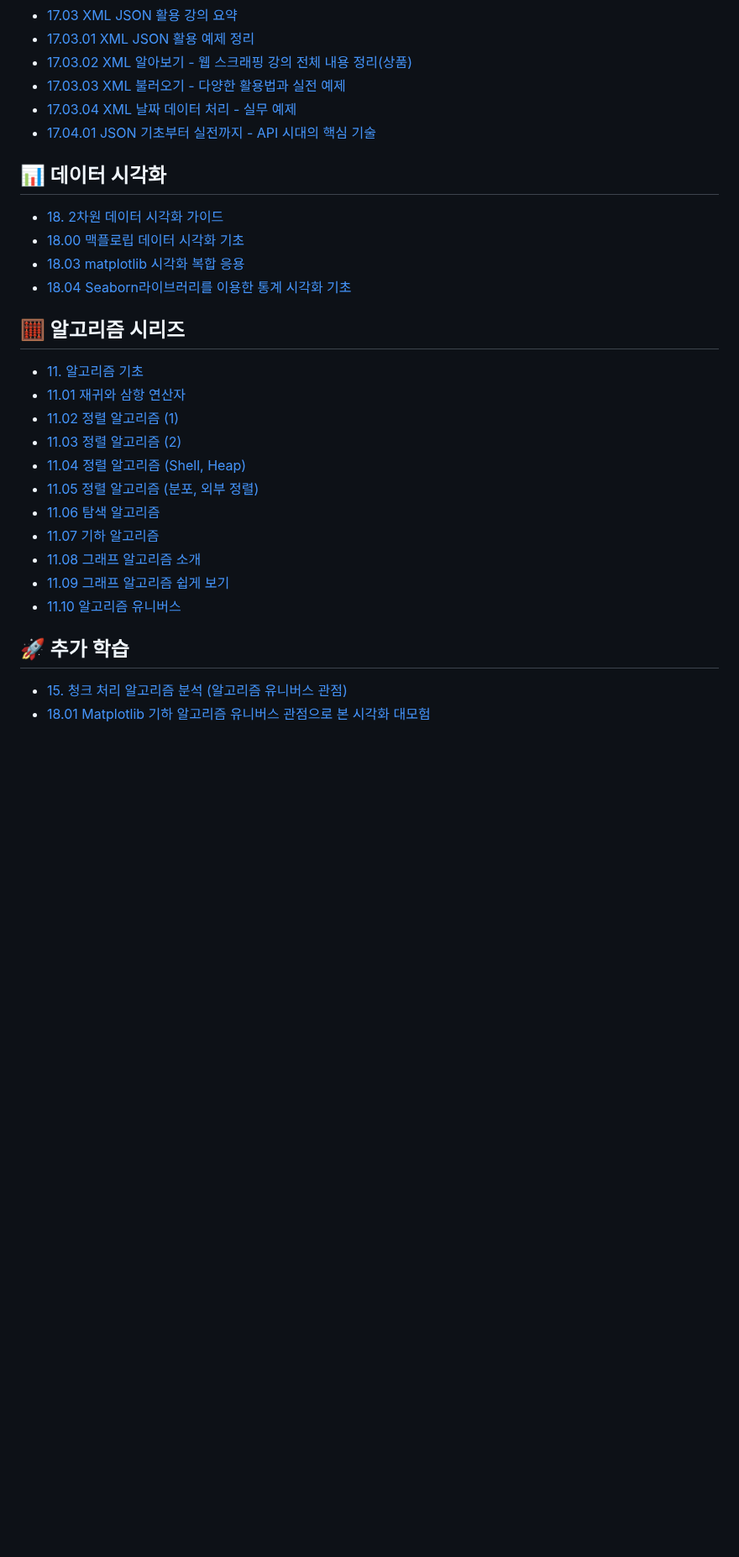
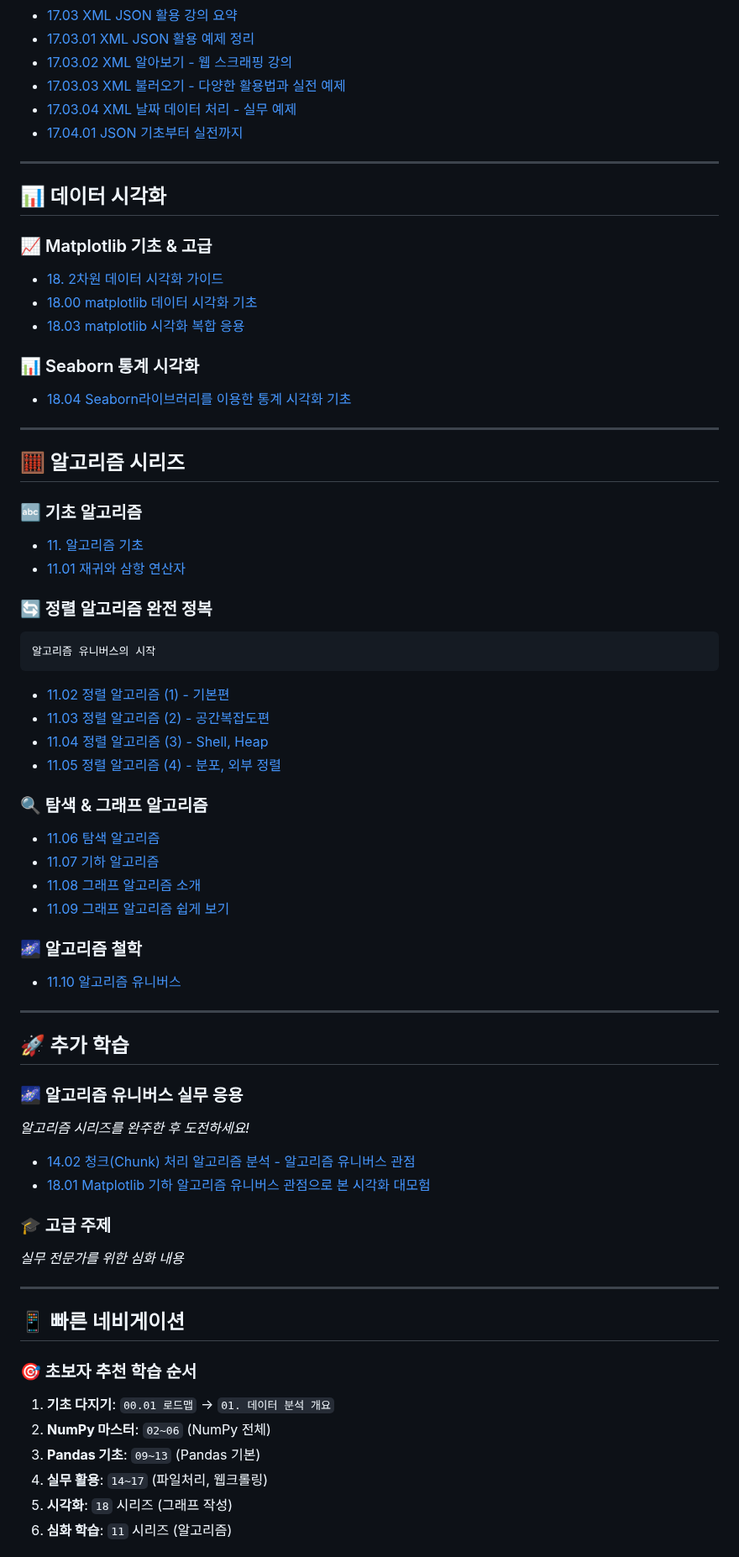
Before and after one commit to hyenaempress/acorn2025Work, a Markdown page: README.md, the part around one of its changes. Shown at 84% size. Drawn GitHub-style; blank space fills up the shorter version.

Commit message:
Update README.md
리드미 구분 개편

````diff
--- a/README.md
+++ b/README.md
@@ -64,30 +89,70 @@ See [`LICENSE`](./LICENSE) for more details.
 - [17.03 XML JSON 활용 강의 요약](alnlnote/gide_note/17.03%20XML%20JSON%20활용%20강의%20요약.md)
 - [17.03.01 XML JSON 활용 예제 정리](alnlnote/gide_note/17.03.01%20XML%20JSON%20활용%20예제%20정리.md)
-- [17.03.02 XML 알아보기 - 웹 스크래핑 강의 전체 내용 정리(상품)](alnlnote/gide_note/17.03.02%20XML%20알아보기%20-%20웹%20스크래핑%20강의%20전체%20내용%20정리(상품).md)
+- [17.03.02 XML 알아보기 - 웹 스크래핑 강의](alnlnote/gide_note/17.03.02%20XML%20알아보기%20-%20웹%20스크래핑%20강의%20전체%20내용%20정리(상품).md)
 - [17.03.03 XML 불러오기 - 다양한 활용법과 실전 예제](alnlnote/gide_note/17.03.03%20XML%20불러오기%20-%20다양한%20활용법과%20실전%20예제.md)
 - [17.03.04 XML 날짜 데이터 처리 - 실무 예제](alnlnote/gide_note/17.03.04%20XML%20날짜%20데이터%20처리%20-%20실무%20예제.md)
-- [17.04.01 JSON 기초부터 실전까지 - API 시대의 핵심 기술](alnlnote/gide_note/17.04.01%20JSON%20기초부터%20실전까지%20-%20API%20시대의%20핵심%20기술.md)
+- [17.04.01 JSON 기초부터 실전까지](alnlnote/gide_note/17.04.01%20JSON%20기초부터%20실전까지%20-%20API%20시대의%20핵심%20기술.md)
+
+---
 
 ## 📊 데이터 시각화
+
+### 📈 Matplotlib 기초 & 고급
 - [18. 2차원 데이터 시각화 가이드](alnlnote/gide_note/18.%202차원%20데이터%20시각화%20가이드.md)
-- [18.00 맥플로립 데이터 시각화 기초](alnlnote/gide_note/18.00%20맥플로립%20데이터%20시각화%20기초.md)
+- [18.00 matplotlib 데이터 시각화 기초](alnlnote/gide_note/18.00%20맥플로립%20데이터%20시각화%20기초.md)
 - [18.03 matplotlib 시각화 복합 응용](alnlnote/gide_note/18.03%20matplotlib%20시각화%20복합%20응용.md)
+
+### 📊 Seaborn 통계 시각화
 - [18.04 Seaborn라이브러리를 이용한 통계 시각화 기초](alnlnote/gide_note/18.04%20Seaborn라이브러리를%20이용한%20통계%20시각화%20기초.md)
 
+---
+
 ## 🧮 알고리즘 시리즈
+
+### 🔤 기초 알고리즘
 - [11. 알고리즘 기초](alnlnote/gide_note/11.%20알고리즘%20기초.md)
 - [11.01 재귀와 삼항 연산자](alnlnote/gide_note/11.01%20재귀(Recursion)와%20삼항%20연산자%20정리.md)
-- [11.02 정렬 알고리즘 (1)](alnlnote/gide_note/11.02%20정렬%20알고리즘%20(선택,%20삽입,%20버블,%20병합,%20퀵%20쉽게%20보기).md)
-- [11.03 정렬 알고리즘 (2)](alnlnote/gide_note/11.03%20정렬%20알고리즘%20(쉽게%20보기2%20공간복잡도%20포함).md)
-- [11.04 정렬 알고리즘 (Shell, Heap)](alnlnote/gide_note/11.04%20정렬%20알고리즘%20(Shell,%20Heap).md)
-- [11.05 정렬 알고리즘 (분포, 외부 정렬)](alnlnote/gide_note/11.05%20정렬%20알고리즘%20(분포%20외부%20정렬까지%20쉽게%20보기).md)
+
+### 🔄 정렬 알고리즘 완전 정복
+```
+알고리즘 유니버스의 시작
+```
+- [11.02 정렬 알고리즘 (1) - 기본편](alnlnote/gide_note/11.02%20정렬%20알고리즘%20(선택,%20삽입,%20버블,%20병합,%20퀵%20쉽게%20보기).md)
+- [11.03 정렬 알고리즘 (2) - 공간복잡도편](alnlnote/gide_note/11.03%20정렬%20알고리즘%20(쉽게%20보기2%20공간복잡도%20포함).md)
+- [11.04 정렬 알고리즘 (3) - Shell, Heap](alnlnote/gide_note/11.04%20정렬%20알고리즘%20(Shell,%20Heap).md)
+- [11.05 정렬 알고리즘 (4) - 분포, 외부 정렬](alnlnote/gide_note/11.05%20정렬%20알고리즘%20(분포%20외부%20정렬까지%20쉽게%20보기).md)
+
+### 🔍 탐색 & 그래프 알고리즘
 - [11.06 탐색 알고리즘](alnlnote/gide_note/11.06%20탐색%20알고리즘.md)
 - [11.07 기하 알고리즘](alnlnote/gide_note/11.07%20기하%20알고리즘.md)
 - [11.08 그래프 알고리즘 소개](alnlnote/gide_note/11.08%20그래프%20알고리즘(소개).md)
 - [11.09 그래프 알고리즘 쉽게 보기](alnlnote/gide_note/11.09%20그래프%20알고리즘%20(쉽게%20보기).md)
+
+### 🌌 알고리즘 철학
 - [11.10 알고리즘 유니버스](alnlnote/gide_note/11.10%20알고리즘%20유니버스.md)
 
+---
+
 ## 🚀 추가 학습
-- [15. 청크 처리 알고리즘 분석 (알고리즘 유니버스 관점)](alnlnote/gide_note/15.%20청크(Chunk)%20처리%20알고리즘%20분석%20-%20알고리즘%20유니버스%20관점.md)
+
+### 🌌 알고리즘 유니버스 실무 응용
+*알고리즘 시리즈를 완주한 후 도전하세요!*
+
+- [14.02 청크(Chunk) 처리 알고리즘 분석 - 알고리즘 유니버스 관점](alnlnote/gide_note/14.02%20청크(Chunk)%20처리%20알고리즘%20분석%20-%20알고리즘%20유니버스%20관점.md)
 - [18.01 Matplotlib 기하 알고리즘 유니버스 관점으로 본 시각화 대모험](alnlnote/gide_note/18.01%20Matplotlib%20기하%20알고리즘%20유니버스%20관점으로%20본%20시각화%20대모험.md)
 
+### 🎓 고급 주제
+*실무 전문가를 위한 심화 내용*
+
+---
+
+## 📱 빠른 네비게이션
+
+### 🎯 초보자 추천 학습 순서
+1. **기초 다지기**: `00.01 로드맵` → `01. 데이터 분석 개요`
+2. **NumPy 마스터**: `02~06` (NumPy 전체)
+3. **Pandas 기초**: `09~13` (Pandas 기본)
+4. **실무 활용**: `14~17` (파일처리, 웹크롤링)
+5. **시각화**: `18` 시리즈 (그래프 작성)
+6. **심화 학습**: `11` 시리즈 (알고리즘)
+
````
Also changed, not shown: other parts of README.md (+73 -7 lines).
